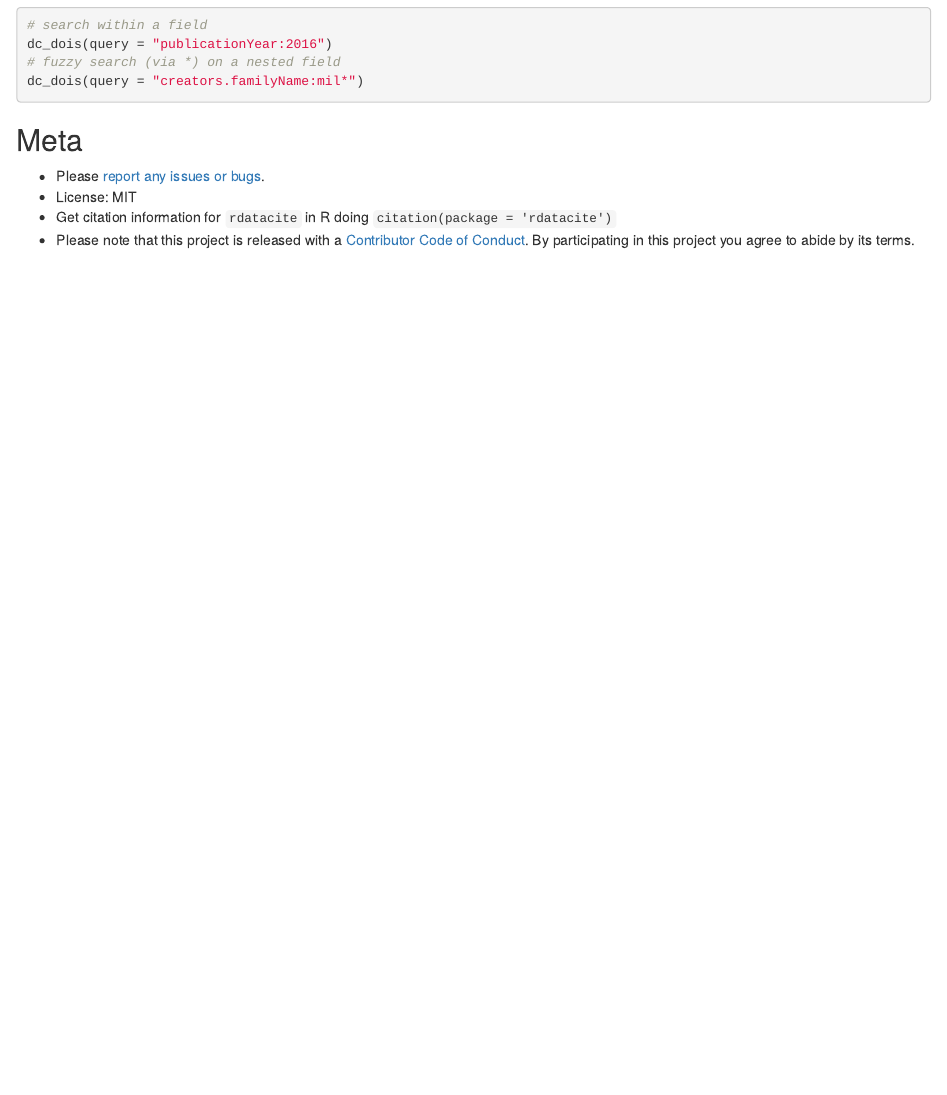
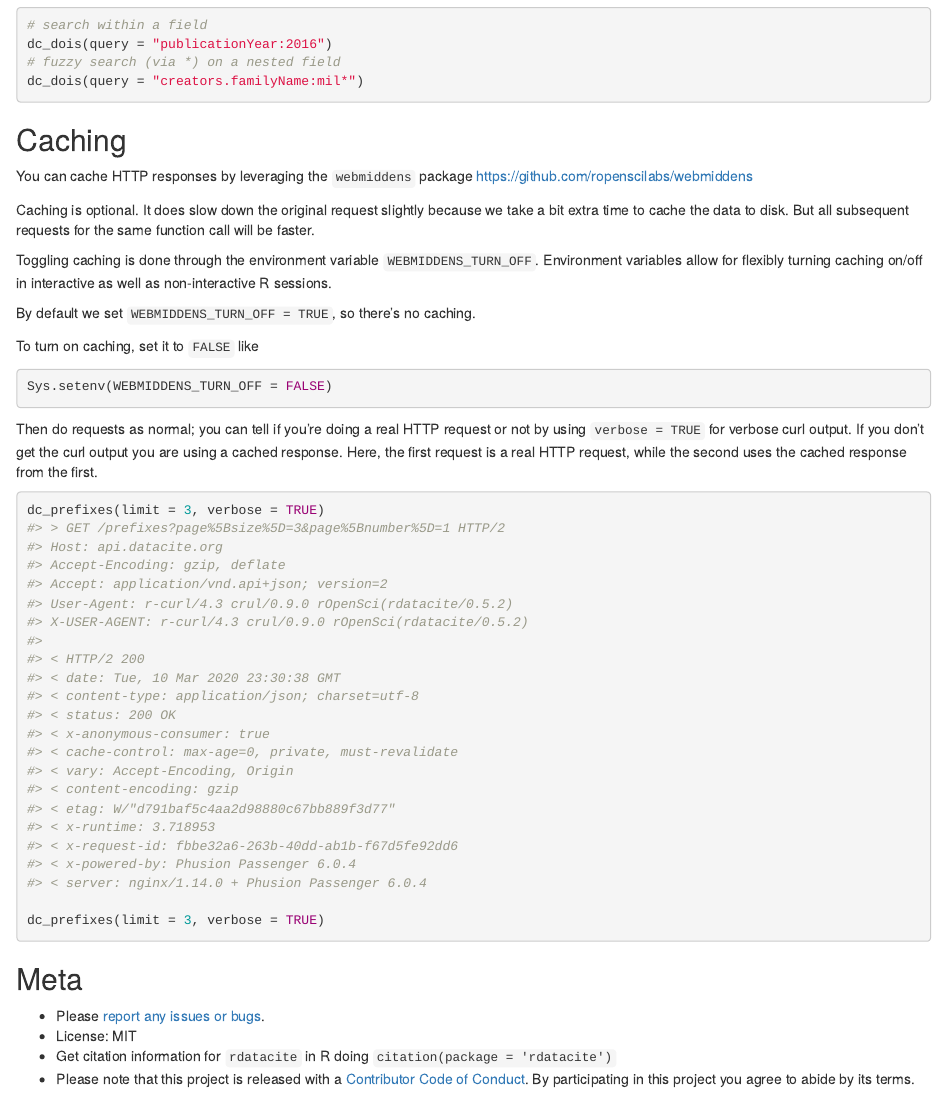
Before and after one commit to ropensci/rdatacite, an R Markdown document (README.Rmd): the page in a window 1100 px wide, from 810 px down. Rendered offline with R 4.5, knitr and Pandoc, with nearby package versions; some code elsewhere in the file could not run offline; badge pictures from the web are left out.

Commit message:
#31 use webmiddens for caching http requests/responses

````diff
--- a/README.Rmd
+++ b/README.Rmd
@@ -73,6 +73,58 @@ dc_dois(query = "publicationYear:2016")
 dc_dois(query = "creators.familyName:mil*")
 ```
 
+## Caching
+
+You can cache HTTP responses by leveraging the `webmiddens` package https://github.com/ropenscilabs/webmiddens
+
+Caching is optional. It does slow down the original request slightly because
+we take a bit extra time to cache the data to disk. But all subsequent
+requests for the same function call will be faster.
+
+Toggling caching is done through the environment variable `WEBMIDDENS_TURN_OFF`.
+Environment variables allow for flexibly turning caching on/off in interactive
+as well as non-interactive R sessions.
+
+By default we set `WEBMIDDENS_TURN_OFF = TRUE`, so there's no caching.
+
+To turn on caching, set it to `FALSE` like
+
+```{r eval=FALSE}
+Sys.setenv(WEBMIDDENS_TURN_OFF = FALSE)
+```
+
+Then do requests as normal; you can tell if you're doing a real HTTP request or not
+by using `verbose = TRUE` for verbose curl output. If you don't get the curl
+output you are using a cached response. Here, the first request is a real HTTP request,
+while the second uses the cached response from the first.
+
+```{r eval=FALSE}
+dc_prefixes(limit = 3, verbose = TRUE)
+#> > GET /prefixes?page%5Bsize%5D=3&page%5Bnumber%5D=1 HTTP/2
+#> Host: api.datacite.org
+#> Accept-Encoding: gzip, deflate
+#> Accept: application/vnd.api+json; version=2
+#> User-Agent: r-curl/4.3 crul/0.9.0 rOpenSci(rdatacite/0.5.2)
+#> X-USER-AGENT: r-curl/4.3 crul/0.9.0 rOpenSci(rdatacite/0.5.2)
+#>
+#> < HTTP/2 200
+#> < date: Tue, 10 Mar 2020 23:30:38 GMT
+#> < content-type: application/json; charset=utf-8
+#> < status: 200 OK
+#> < x-anonymous-consumer: true
+#> < cache-control: max-age=0, private, must-revalidate
+#> < vary: Accept-Encoding, Origin
+#> < content-encoding: gzip
+#> < etag: W/"d791baf5c4aa2d98880c67bb889f3d77"
+#> < x-runtime: 3.718953
+#> < x-request-id: fbbe32a6-263b-40dd-ab1b-f67d5fe92dd6
+#> < x-powered-by: Phusion Passenger 6.0.4
+#> < server: nginx/1.14.0 + Phusion Passenger 6.0.4
+
+dc_prefixes(limit = 3, verbose = TRUE)
+```
+
+
 ## Meta
 
 * Please [report any issues or bugs](https://github.com/ropensci/rdatacite/issues).
````
Also changed, not shown: R/dc_prefixes.R (+1 -1 lines), R/onload.R (added, +10 -0 lines), R/rest_helpers.R (+1 -1 lines), README.md, 2 other files.
